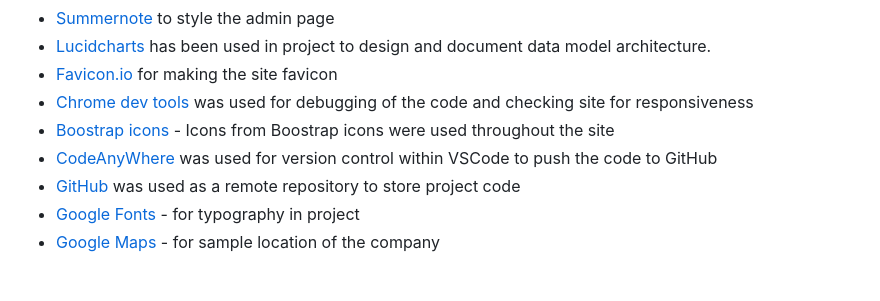
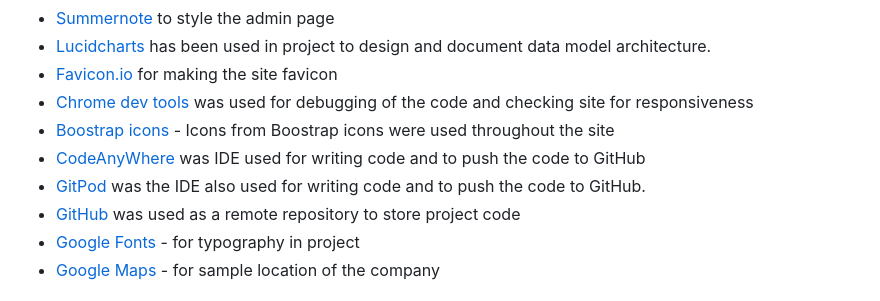
Before and after one commit to Sinha5714/humanitas_django_pp4, a Markdown page: README.md, the part around the change. Drawn GitHub-style.

Commit message:
Add gitpod as technology used because unable to upload images in CodeAnyWhere

```diff
--- a/README.md
+++ b/README.md
@@ -242,7 +242,8 @@ Primary goals of the project (web app):
 - [Favicon.io](https://favicon.io) for making the site favicon
 - [Chrome dev tools](https://developers.google.com/web/tools/chrome-devtools/) was used for debugging of the code and checking site for responsiveness
 - [Boostrap icons](https://fontawesome.com/) - Icons from Boostrap icons were used throughout the site
-- [CodeAnyWhere](https://app.codeanywhere.com/) was used for version control within VSCode to push the code to GitHub
+- [CodeAnyWhere](https://app.codeanywhere.com/) was IDE used for writing code and to push the code to GitHub
+- [GitPod](https://www.gitpod.io/) was the IDE also used for writing code and to push the code to GitHub.
 - [GitHub](https://github.com/) was used as a remote repository to store project code
 - [Google Fonts](https://fonts.google.com/) - for typography in project
 - [Google Maps](https://maps.google.com/) - for sample location of the company
```
